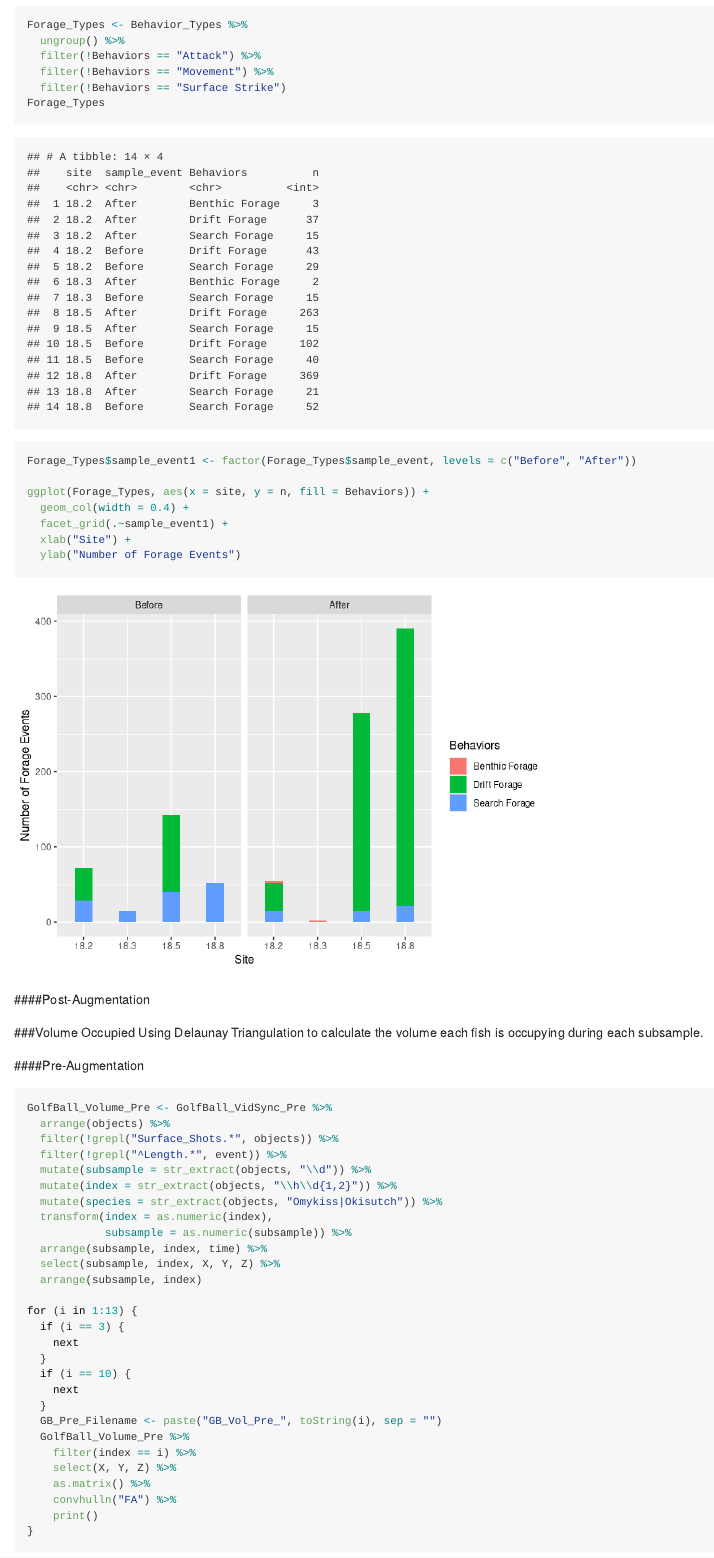
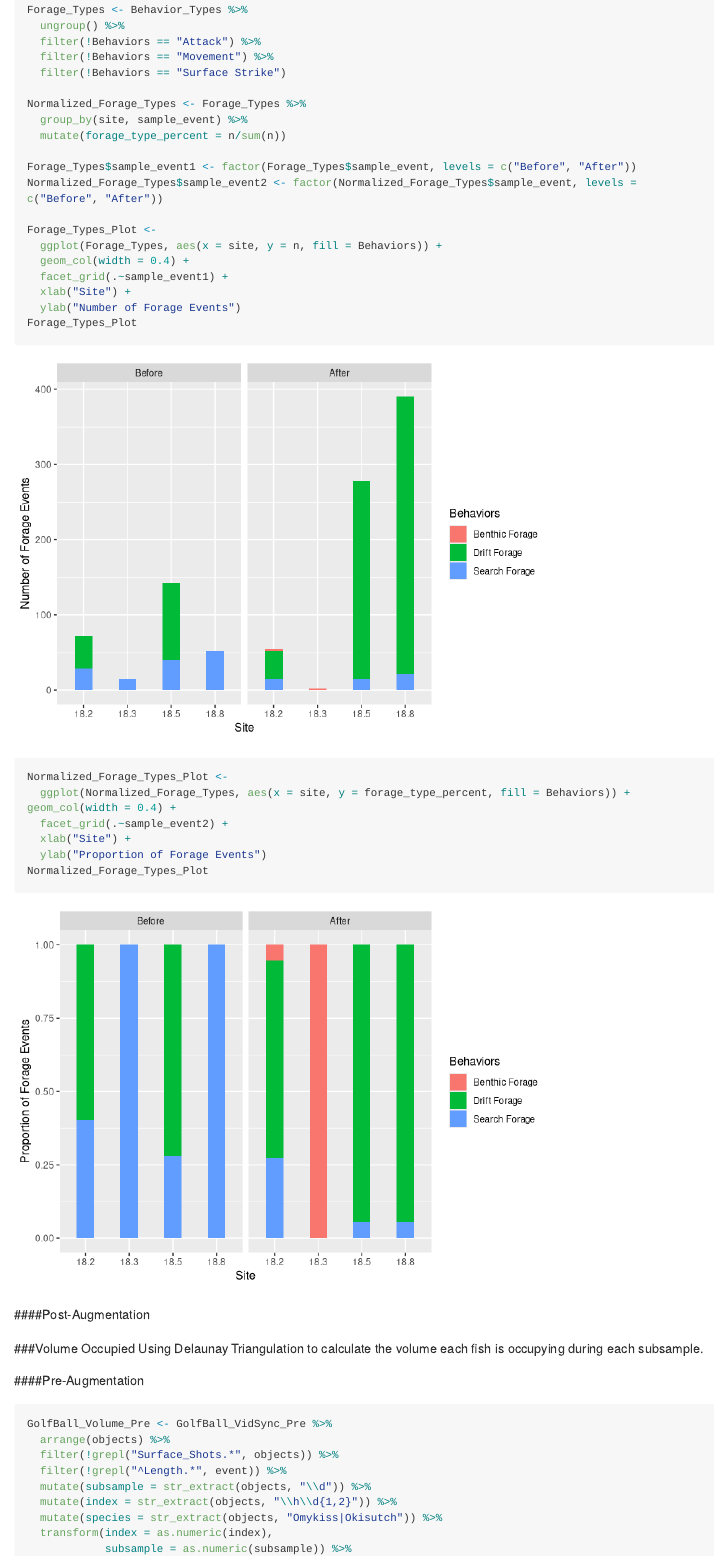
Before and after one commit to keaneflynn/SRF-Vidsync, an R Markdown document (SRF-VidSync.Rmd): the page in a window 1100 px wide, from 15770 px down before the commit and from 15390 px down after it, so that both start at the same text. Rendered offline with R 4.5, knitr and Pandoc, with nearby package versions; some code elsewhere in the file could not run offline; long lines of code are wrapped.

Commit message:
updated graph

````diff
--- a/SRF-VidSync.Rmd
+++ b/SRF-VidSync.Rmd
@@ -617,15 +616,28 @@ Forage_Types <- Behavior_Types %>%
   filter(!Behaviors == "Attack") %>%
   filter(!Behaviors == "Movement") %>%
   filter(!Behaviors == "Surface Strike")
-Forage_Types
+
+Normalized_Forage_Types <- Forage_Types %>%
+  group_by(site, sample_event) %>%
+  mutate(forage_type_percent = n/sum(n))
 
 Forage_Types$sample_event1 <- factor(Forage_Types$sample_event, levels = c("Before", "After"))
+Normalized_Forage_Types$sample_event2 <- factor(Normalized_Forage_Types$sample_event, levels = c("Before", "After"))
 
-ggplot(Forage_Types, aes(x = site, y = n, fill = Behaviors)) +
+Forage_Types_Plot <-
+  ggplot(Forage_Types, aes(x = site, y = n, fill = Behaviors)) +
   geom_col(width = 0.4) +
   facet_grid(.~sample_event1) +
   xlab("Site") +
   ylab("Number of Forage Events")
+Forage_Types_Plot
+
+Normalized_Forage_Types_Plot <-
+  ggplot(Normalized_Forage_Types, aes(x = site, y = forage_type_percent, fill = Behaviors)) + geom_col(width = 0.4) +
+  facet_grid(.~sample_event2) +
+  xlab("Site") +
+  ylab("Proportion of Forage Events")
+Normalized_Forage_Types_Plot
 ```
 ####Post-Augmentation
 ```{r}
````
Also changed, not shown: SRF-VidSync.Rmd (1 more changed lines).
